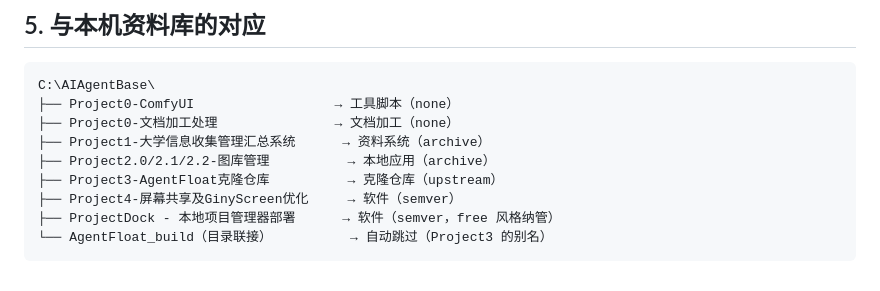
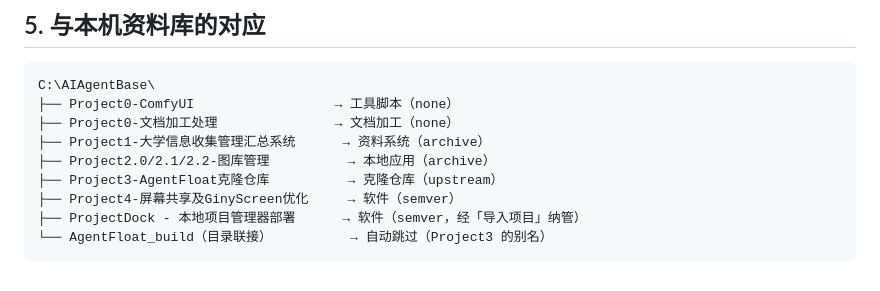
Before and after one commit to GinyvaXu/ProjectDock, a Markdown page: docs/管理协议.md, the part around the change. GitHub-like rendering.

Commit message:
docs: 修正管理协议对应表（ProjectDock 目录经导入纳管）

````diff
--- a/docs/管理协议.md
+++ b/docs/管理协议.md
@@ -66,6 +66,6 @@ C:\AIAgentBase\
 ├── Project2.0/2.1/2.2-图库管理          → 本地应用（archive）
 ├── Project3-AgentFloat克隆仓库          → 克隆仓库（upstream）
 ├── Project4-屏幕共享及GinyScreen优化     → 软件（semver）
-├── ProjectDock - 本地项目管理器部署      → 软件（semver，free 风格纳管）
+├── ProjectDock - 本地项目管理器部署      → 软件（semver，经「导入项目」纳管）
 └── AgentFloat_build（目录联接）          → 自动跳过（Project3 的别名）
 ```
````
